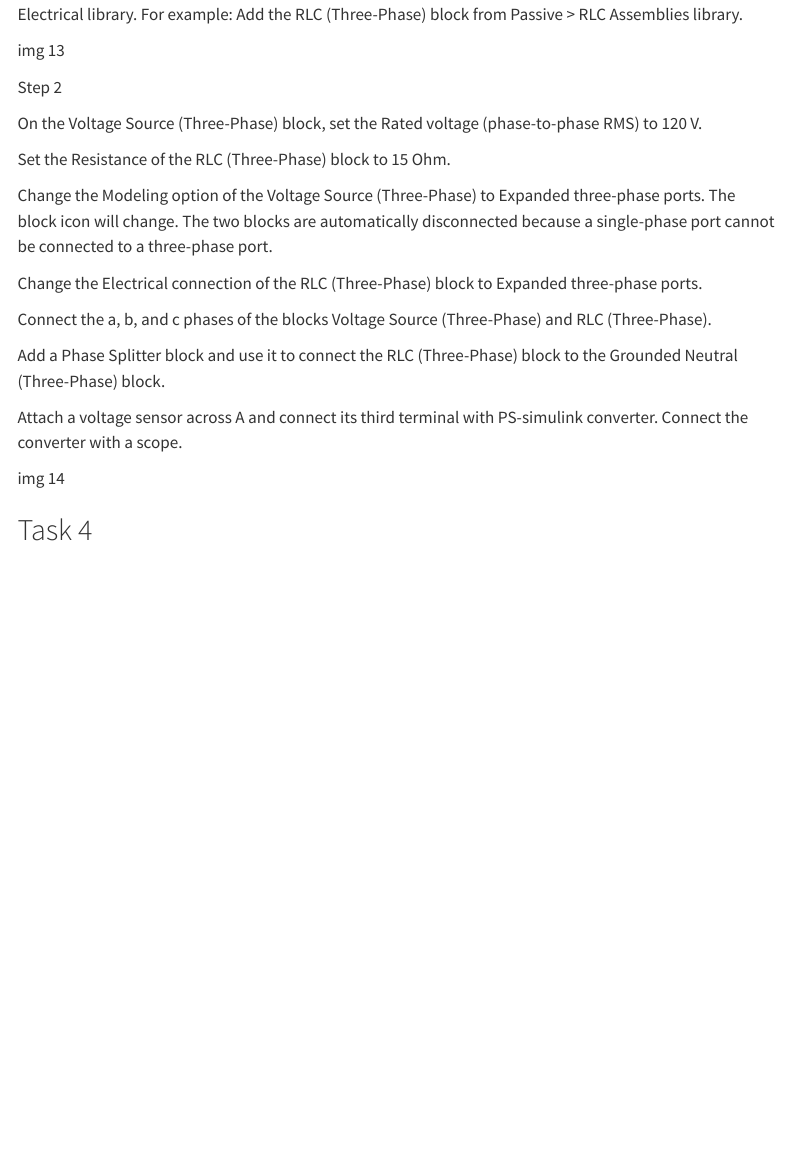
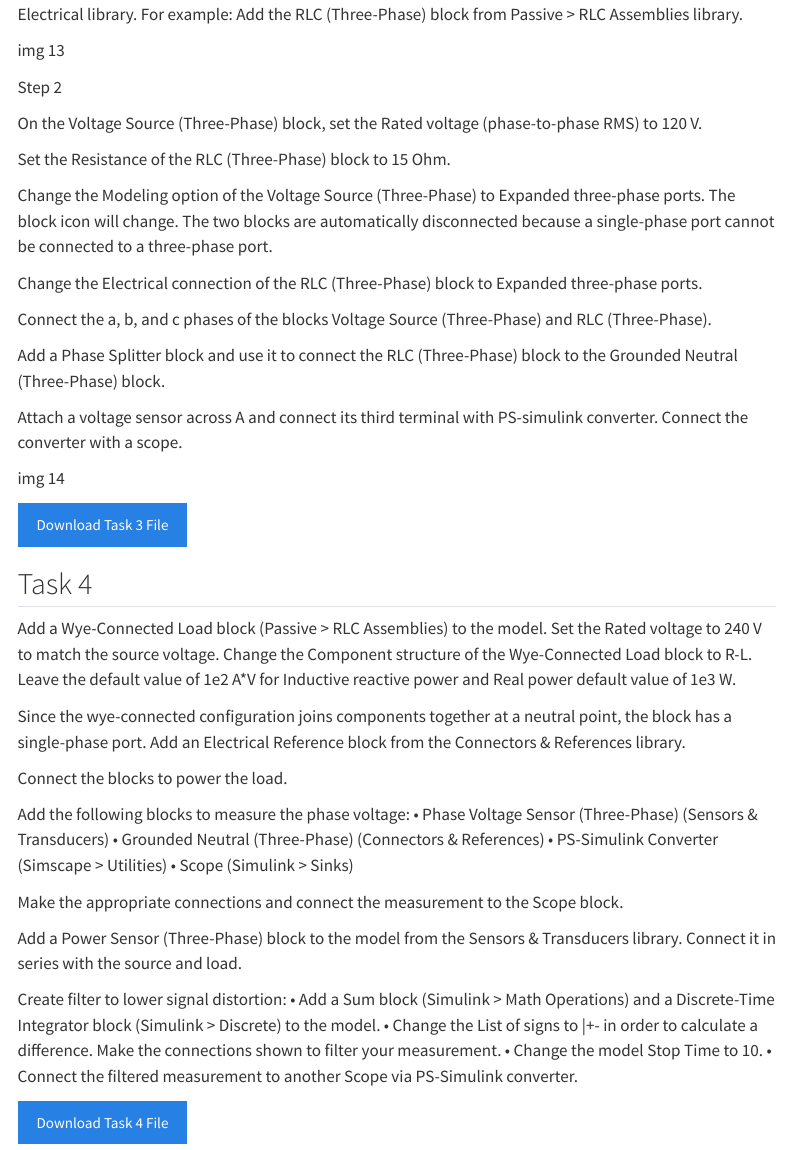
Before and after one commit to DeMerch/simulink-workshop-demo, a Quarto document (workshop/power-systems.qmd): the page in a window 1100 px wide, from 1920 px down. Rendered offline with R 4.5, knitr and Pandoc in place of Quarto, with nearby package versions; menus at the side of the page are left out.

Commit message:
Update power-systems.qmd
t4

```diff
--- a/workshop/power-systems.qmd
+++ b/workshop/power-systems.qmd
@@ -106,4 +106,30 @@ Attach a voltage sensor across A and connect its third terminal with PS-simulink
 
 img 14
 
+[Download Task 3 File](https://drive.google.com/file/d/1ood7-E87B2zD-j2FCiA1Xh5tnkQrtdCL/view?usp=sharing){.btn .btn-primary}
+
 ## Task 4
+
+Add a Wye-Connected Load block (Passive > RLC Assemblies) to the model. Set the Rated voltage to 240 V to match the source voltage. Change the Component structure of the Wye-Connected Load block to R-L. Leave the default value of 1e2 A*V for Inductive reactive power and Real power default value of 1e3 W.
+
+Since the wye-connected configuration joins components together at a neutral point, the block has a single-phase port. Add an Electrical Reference block from the Connectors & References library.
+
+Connect the blocks to power the load.
+
+Add the following blocks to measure the phase voltage:
+• Phase Voltage Sensor (Three-Phase) (Sensors & Transducers)
+• Grounded Neutral (Three-Phase) (Connectors & References)
+• PS-Simulink Converter (Simscape > Utilities)
+• Scope (Simulink > Sinks)
+
+Make the appropriate connections and connect the measurement to the Scope block.
+
+Add a Power Sensor (Three-Phase) block to the model from the Sensors & Transducers library. Connect it in series with the source and load.
+
+Create filter to lower signal distortion:
+• Add a Sum block (Simulink > Math Operations) and a Discrete-Time Integrator block (Simulink > Discrete) to the model.
+• Change the List of signs to |+- in order to calculate a difference. Make the connections shown to filter your measurement.
+• Change the model Stop Time to 10.
+• Connect the filtered measurement to another Scope via PS-Simulink converter.
+
+[Download Task 4 File](https://drive.google.com/file/d/1C9ivs5RtTE9oE2tHM28i1yYmxYIGae8s/view?usp=sharing){.btn .btn-primary}
```
